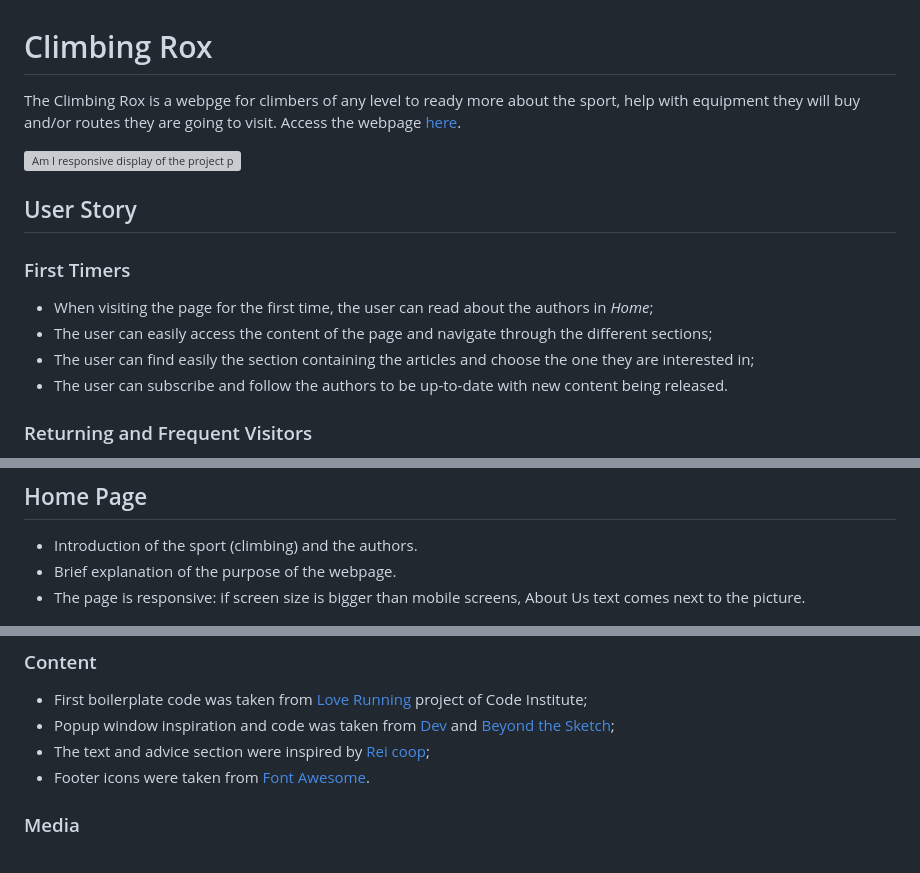
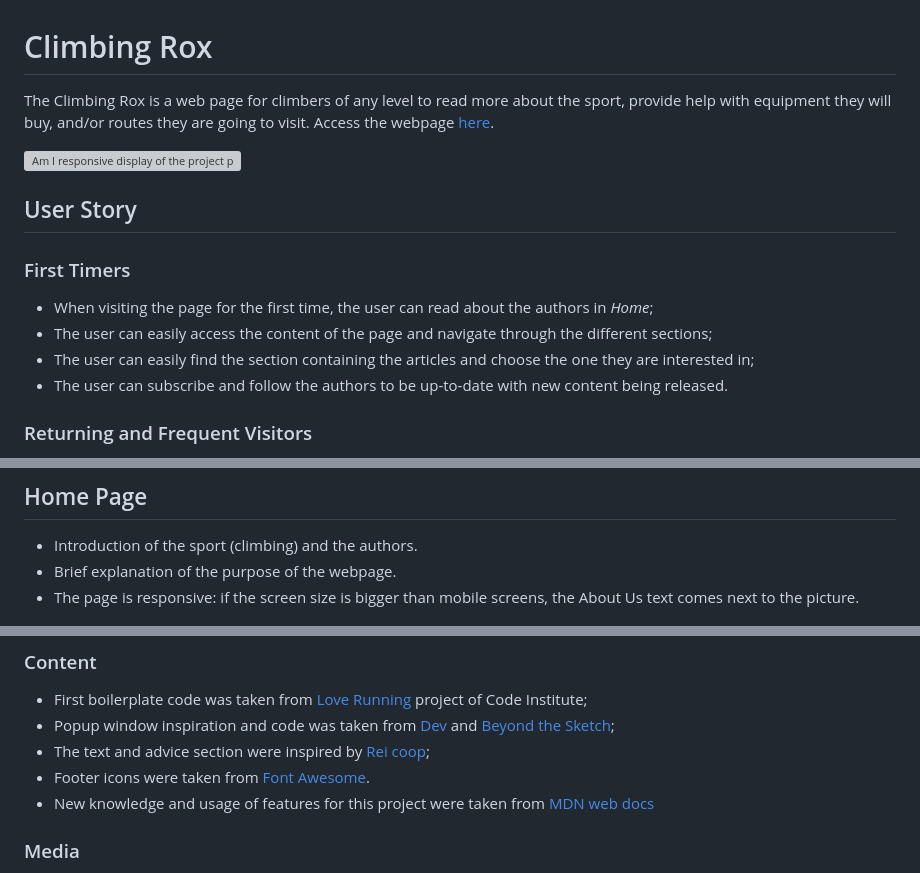
Before and after one commit to mariaciceri/first_project, a Markdown page: README.md, 3 parts joined by grey strips. Drawn GitHub-style; grey boxes are pictures that could not be loaded.

```diff
--- a/README.md
+++ b/README.md
@@ -1,6 +1,6 @@
 # Climbing Rox
 
-The Climbing Rox is a webpge for climbers of any level to ready more about the sport, help with equipment they will buy and/or routes they are going to visit.
+The Climbing Rox is a web page for climbers of any level to read more about the sport, provide help with equipment they will buy, and/or routes they are going to visit.
 Access the webpage [here](https://mariaciceri.github.io/first_project/).
 
 ![Am I responsive display of the project page](assets/images-doc/responsive.png)
@@ -10,7 +10,7 @@ Access the webpage [here](https://mariaciceri.github.io/first_project/).
 
 + When visiting the page for the first time, the user can read about the authors in _Home_;
 + The user can easily access the content of the page and navigate through the different sections;
-+ The user can find easily the section containing the articles and choose the one they are interested in;
++ The user can easily find the section containing the articles and choose the one they are interested in;
 + The user can subscribe and follow the authors to be up-to-date with new content being released.
 
 
@@ -70,7 +70,7 @@ Access the webpage [here](https://mariaciceri.github.io/first_project/).
 
 + Introduction of the sport (climbing) and the authors.
 + Brief explanation of the purpose of the webpage.
-+ The page is responsive: if screen size is bigger than mobile screens, About Us text comes next to the picture.
++ The page is responsive: if the screen size is bigger than mobile screens, the About Us text comes next to the picture.
 
 
 ![First part of the Home page](assets/images-doc/rox1.png)
@@ -149,6 +149,7 @@ git clone https://github.com/mariaciceri/first_project.git
 + Popup window inspiration and code was taken from [Dev](https://dev.to/pachicodes/creating-a-css-modal-window-pop-up-step-by-step-1f59) and [Beyond the Sketch](https://www.beyondthesketch.com/developer/css-only-modals/);
 + The text and advice section were inspired by [Rei coop](https://www.rei.com/learn/expert-advice/rock-shoes.html?srsltid=AfmBOorRz0dMXRcebMmKl2vc8nr7PmiiQbzrWg8WhAQbV86vnILnHNRb);
 + Footer icons were taken from [Font Awesome](https://fontawesome.com/).
++ New knowledge and usage of features for this project were taken from [MDN web docs](https://developer.mozilla.org/en-US/)
 
 
 ### Media
```
Also changed, not shown: other parts of README.md (+14 -14 lines), TESTING.md (+17 -17 lines).
